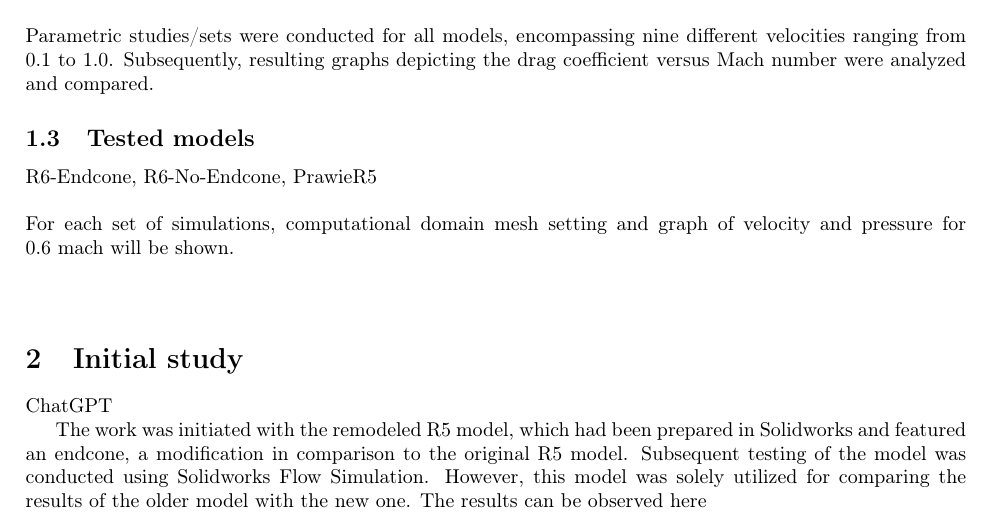
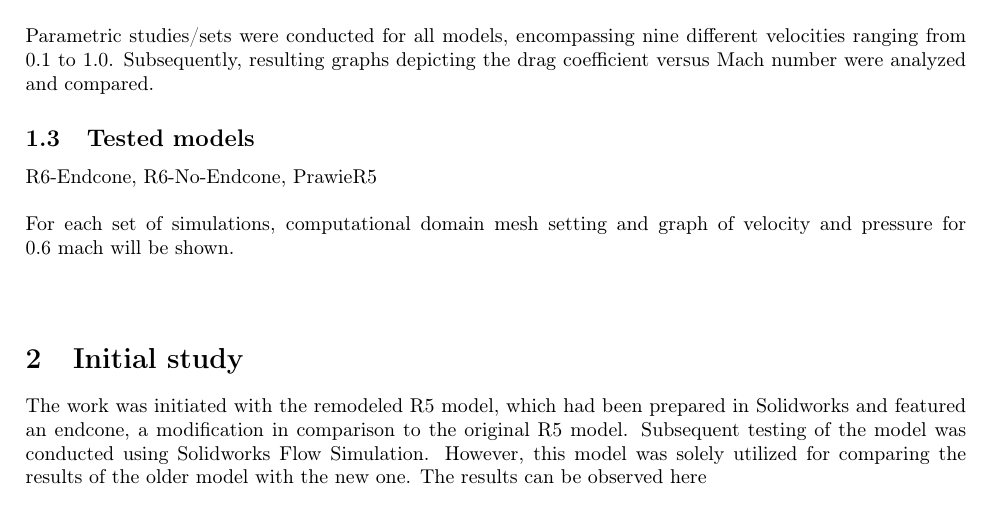
Before and after one commit to PWrInSpace/Aerodynamics-Documentation, a LaTeX document (R6TR/docs/TR-R6.tex): part of page 1 of 7, cut so that both start at the same text. Compiled offline with pdfLaTeX.

Commit message:
Small changes

```diff
--- a/R6TR/docs/TR-R6.tex
+++ b/R6TR/docs/TR-R6.tex
@@ -49,8 +49,6 @@ For each set of simulations, computational domain mesh setting and graph of velo
 pressure for 0.6 mach will be shown.\\\\
 
 \section{Initial study}
-ChatGPT
-
 The work was initiated with the remodeled R5 model, which had been prepared in Solidworks
 and featured an endcone, a modification in comparison to the original R5 model. Subsequent
 testing of the model was conducted using Solidworks Flow Simulation. However, this model
```
Also changed, not shown: R6TR/docs/TR-R6.pdf, 3 other files.
